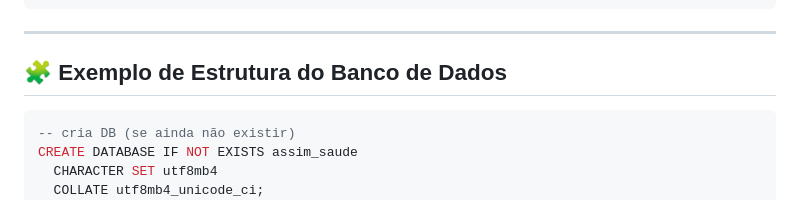
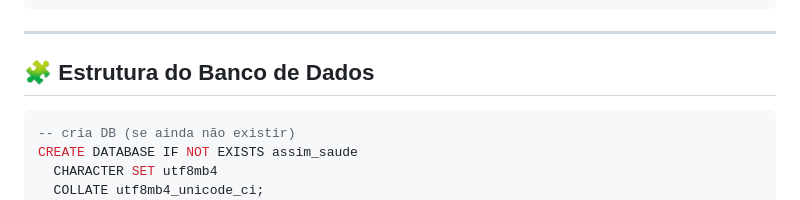
Before and after one commit to RodrigoTechieX/Projeto-Assim-saude, a Markdown page: README.md, the part around the change. Rendered like a GitHub page.

````diff
--- a/README.md
+++ b/README.md
@@ -105,7 +105,7 @@ FLASK_ENV=development
 
 ---
 
-## 🧩 Exemplo de Estrutura do Banco de Dados
+## 🧩 Estrutura do Banco de Dados
 
 ```sql
 -- cria DB (se ainda não existir)
````
